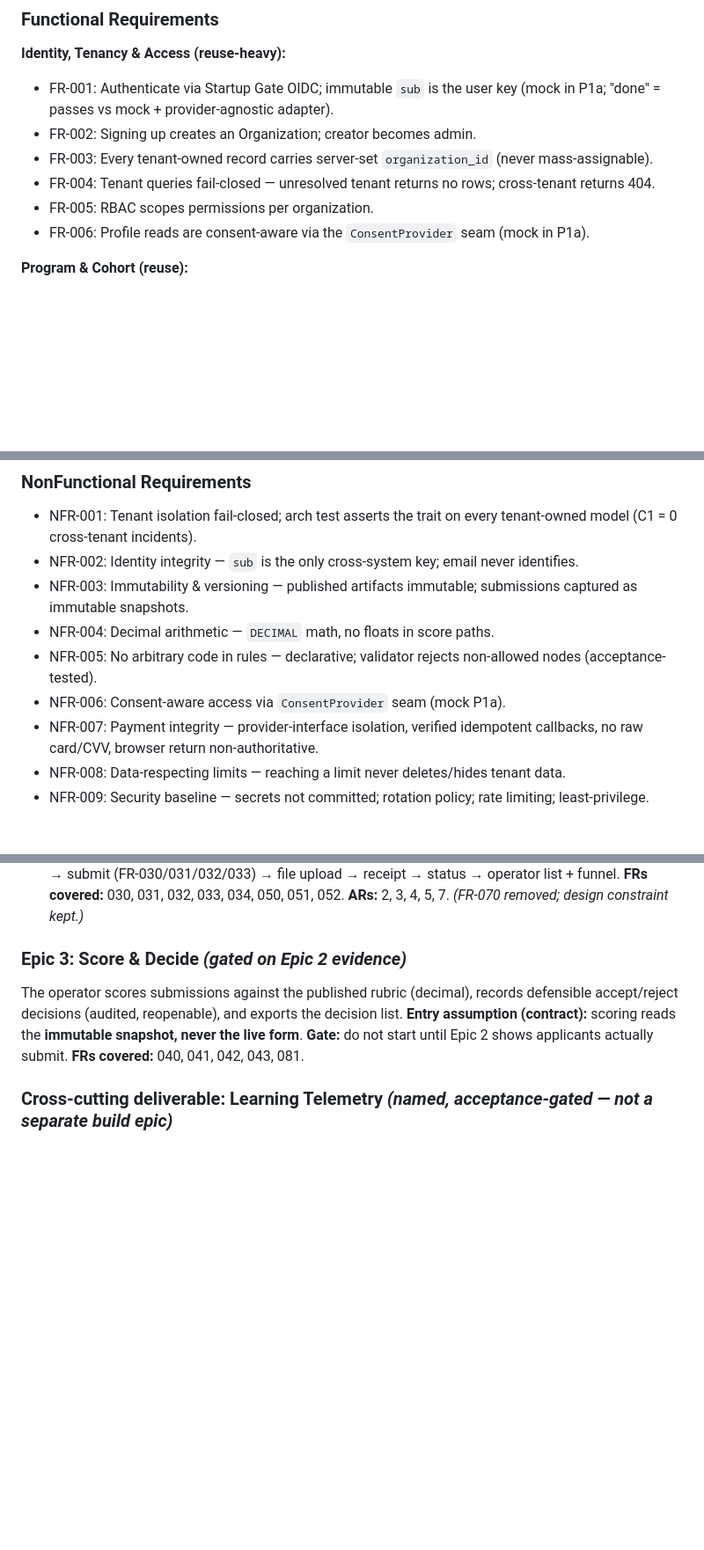
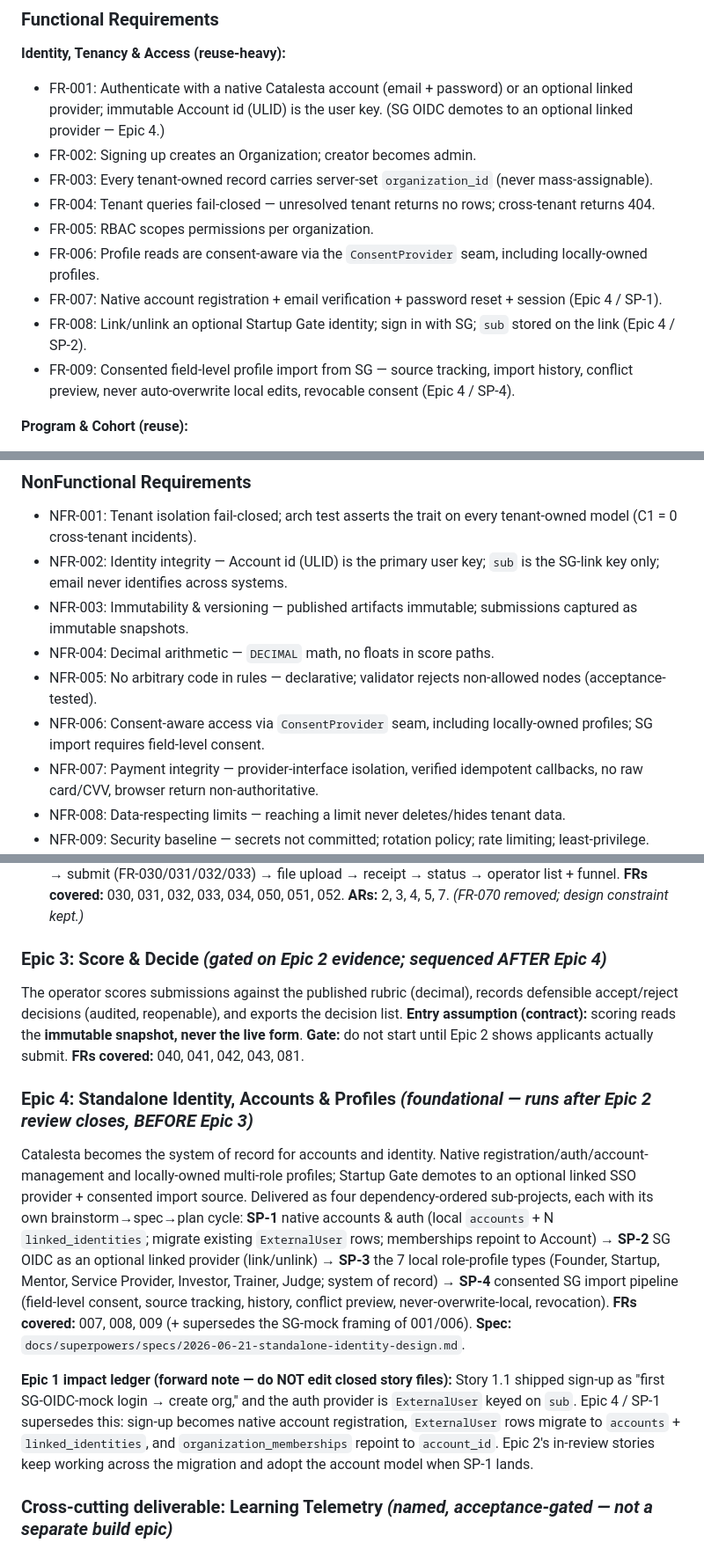
Before and after one commit to Byt3Ninja/Catalesta, a Markdown page: _bmad-output/planning-artifacts/epics.md, 3 parts joined by grey strips. Shown at 88% size. Rendered like a GitHub page; blank space fills up the shorter version.

Commit message:
docs(epics): add Epic 4 (standalone identity), Epic 1 impact ledger, sequence Epic 3 after
Co-Authored-By: Claude Opus 4.8 (1M context) <noreply@anthropic.com>

```diff
--- a/_bmad-output/planning-artifacts/epics.md
+++ b/_bmad-output/planning-artifacts/epics.md
@@ -22,12 +22,15 @@ Complete epic and story breakdown for **Catalesta — Phase 1a (Selection MVP)**
 ### Functional Requirements
 
 **Identity, Tenancy & Access (reuse-heavy):**
-- FR-001: Authenticate via Startup Gate OIDC; immutable `sub` is the user key (mock in P1a; "done" = passes vs mock + provider-agnostic adapter).
+- FR-001: Authenticate with a native Catalesta account (email + password) or an optional linked provider; immutable Account id (ULID) is the user key. (SG OIDC demotes to an optional linked provider — Epic 4.)
 - FR-002: Signing up creates an Organization; creator becomes admin.
 - FR-003: Every tenant-owned record carries server-set `organization_id` (never mass-assignable).
 - FR-004: Tenant queries fail-closed — unresolved tenant returns no rows; cross-tenant returns 404.
 - FR-005: RBAC scopes permissions per organization.
-- FR-006: Profile reads are consent-aware via the `ConsentProvider` seam (mock in P1a).
+- FR-006: Profile reads are consent-aware via the `ConsentProvider` seam, including locally-owned profiles.
+- FR-007: Native account registration + email verification + password reset + session (Epic 4 / SP-1).
+- FR-008: Link/unlink an optional Startup Gate identity; sign in with SG; `sub` stored on the link (Epic 4 / SP-2).
+- FR-009: Consented field-level profile import from SG — source tracking, import history, conflict preview, never auto-overwrite local edits, revocable consent (Epic 4 / SP-4).
 
 **Program & Cohort (reuse):**
 - FR-010: Operator creates and publishes a Program.
@@ -71,11 +74,11 @@ Complete epic and story breakdown for **Catalesta — Phase 1a (Selection MVP)**
 ### NonFunctional Requirements
 
 - NFR-001: Tenant isolation fail-closed; arch test asserts the trait on every tenant-owned model (C1 = 0 cross-tenant incidents).
-- NFR-002: Identity integrity — `sub` is the only cross-system key; email never identifies.
+- NFR-002: Identity integrity — Account id (ULID) is the primary user key; `sub` is the SG-link key only; email never identifies across systems.
 - NFR-003: Immutability & versioning — published artifacts immutable; submissions captured as immutable snapshots.
 - NFR-004: Decimal arithmetic — `DECIMAL` math, no floats in score paths.
 - NFR-005: No arbitrary code in rules — declarative; validator rejects non-allowed nodes (acceptance-tested).
-- NFR-006: Consent-aware access via `ConsentProvider` seam (mock P1a).
+- NFR-006: Consent-aware access via `ConsentProvider` seam, including locally-owned profiles; SG import requires field-level consent.
 - NFR-007: Payment integrity — provider-interface isolation, verified idempotent callbacks, no raw card/CVV, browser return non-authoritative.
 - NFR-008: Data-respecting limits — reaching a limit never deletes/hides tenant data.
 - NFR-009: Security baseline — secrets not committed; rotation policy; rate limiting; least-privilege.
@@ -131,9 +134,15 @@ Applicants apply on mobile-web (RTL), submit once (immutable snapshot, idempoten
 - Then the user-facing flow: `submission_snapshot` (captures the form **version id** from Epic 1's contract) → submit (FR-030/031/032/033) → file upload → receipt → status → operator list + funnel.
 **FRs covered:** 030, 031, 032, 033, 034, 050, 051, 052. **ARs:** 2, 3, 4, 5, 7. *(FR-070 removed; design constraint kept.)*
 
-### Epic 3: Score & Decide *(gated on Epic 2 evidence)*
+### Epic 3: Score & Decide *(gated on Epic 2 evidence; sequenced AFTER Epic 4)*
 The operator scores submissions against the published rubric (decimal), records defensible accept/reject decisions (audited, reopenable), and exports the decision list. **Entry assumption (contract):** scoring reads the **immutable snapshot, never the live form**. **Gate:** do not start until Epic 2 shows applicants actually submit.
 **FRs covered:** 040, 041, 042, 043, 081.
+
+### Epic 4: Standalone Identity, Accounts & Profiles *(foundational — runs after Epic 2 review closes, BEFORE Epic 3)*
+Catalesta becomes the system of record for accounts and identity. Native registration/auth/account-management and locally-owned multi-role profiles; Startup Gate demotes to an optional linked SSO provider + consented import source. Delivered as four dependency-ordered sub-projects, each with its own brainstorm→spec→plan cycle: **SP-1** native accounts & auth (local `accounts` + N `linked_identities`; migrate existing `ExternalUser` rows; memberships repoint to Account) → **SP-2** SG OIDC as an optional linked provider (link/unlink) → **SP-3** the 7 local role-profile types (Founder, Startup, Mentor, Service Provider, Investor, Trainer, Judge; system of record) → **SP-4** consented SG import pipeline (field-level consent, source tracking, history, conflict preview, never-overwrite-local, revocation).
+**FRs covered:** 007, 008, 009 (+ supersedes the SG-mock framing of 001/006). **Spec:** `docs/superpowers/specs/2026-06-21-standalone-identity-design.md`.
+
+**Epic 1 impact ledger (forward note — do NOT edit closed story files):** Story 1.1 shipped sign-up as "first SG-OIDC-mock login → create org," and the auth provider is `ExternalUser` keyed on `sub`. Epic 4 / SP-1 supersedes this: sign-up becomes native account registration, `ExternalUser` rows migrate to `accounts` + `linked_identities`, and `organization_memberships` repoint to `account_id`. Epic 2's in-review stories keep working across the migration and adopt the account model when SP-1 lands.
 
 ### Cross-cutting deliverable: Learning Telemetry *(named, acceptance-gated — not a separate build epic)*
 The World-A/B learning data (FR-080) — `application.viewed/started/abandoned{step}` (Epic 2), `submission.scored{elapsed}` / `decision.recorded{time_to_decision}` / `decisions.exported` + export-then-leave (Epic 3). **DoD rule:** no Epic 2/3 story closes until its events emit **and are verified in a dashboard a human has looked at.** Surfaced to the operator (the funnel) as well as to the team.
```
